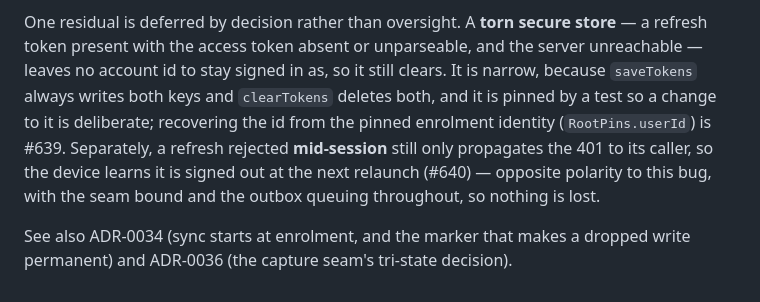
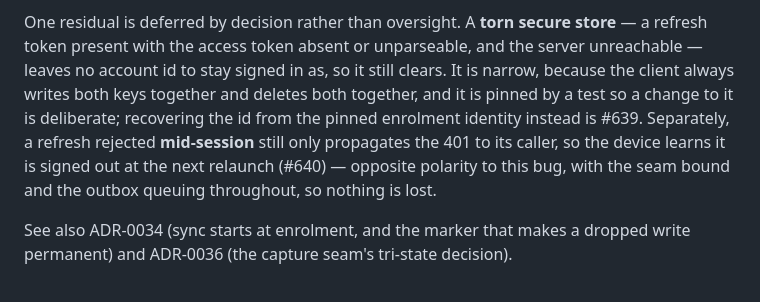
Before and after one commit to TMaYaD/Jeeves, a Markdown page: docs/adr/0041-only-a-corroborated-401-clears-a-session.md, the part around one of its changes. GitHub-like rendering.

```diff
--- a/docs/adr/0041-only-a-corroborated-401-clears-a-session.md
+++ b/docs/adr/0041-only-a-corroborated-401-clears-a-session.md
@@ -75,12 +73,12 @@ proof-of-possession).
 One residual is deferred by decision rather than oversight. A **torn secure store**
 — a refresh token present with the access token absent or unparseable, and the
 server unreachable — leaves no account id to stay signed in as, so it still clears.
-It is narrow, because `saveTokens` always writes both keys and `clearTokens` deletes
-both, and it is pinned by a test so a change to it is deliberate; recovering the id
-from the pinned enrolment identity (`RootPins.userId`) is #639. Separately, a
-refresh rejected **mid-session** still only propagates the 401 to its caller, so the
-device learns it is signed out at the next relaunch (#640) — opposite polarity to
-this bug, with the seam bound and the outbox queuing throughout, so nothing is lost.
+It is narrow, because the client always writes both keys together and deletes both
+together, and it is pinned by a test so a change to it is deliberate; recovering the
+id from the pinned enrolment identity instead is #639. Separately, a refresh
+rejected **mid-session** still only propagates the 401 to its caller, so the device
+learns it is signed out at the next relaunch (#640) — opposite polarity to this bug,
+with the seam bound and the outbox queuing throughout, so nothing is lost.
 
 See also ADR-0034 (sync starts at enrolment, and the marker that makes a dropped
 write permanent) and ADR-0036 (the capture seam's tri-state decision).
```
Also changed, not shown: other parts of docs/adr/0041-only-a-corroborated-401-clears-a-session.md (+39 -41 lines).
